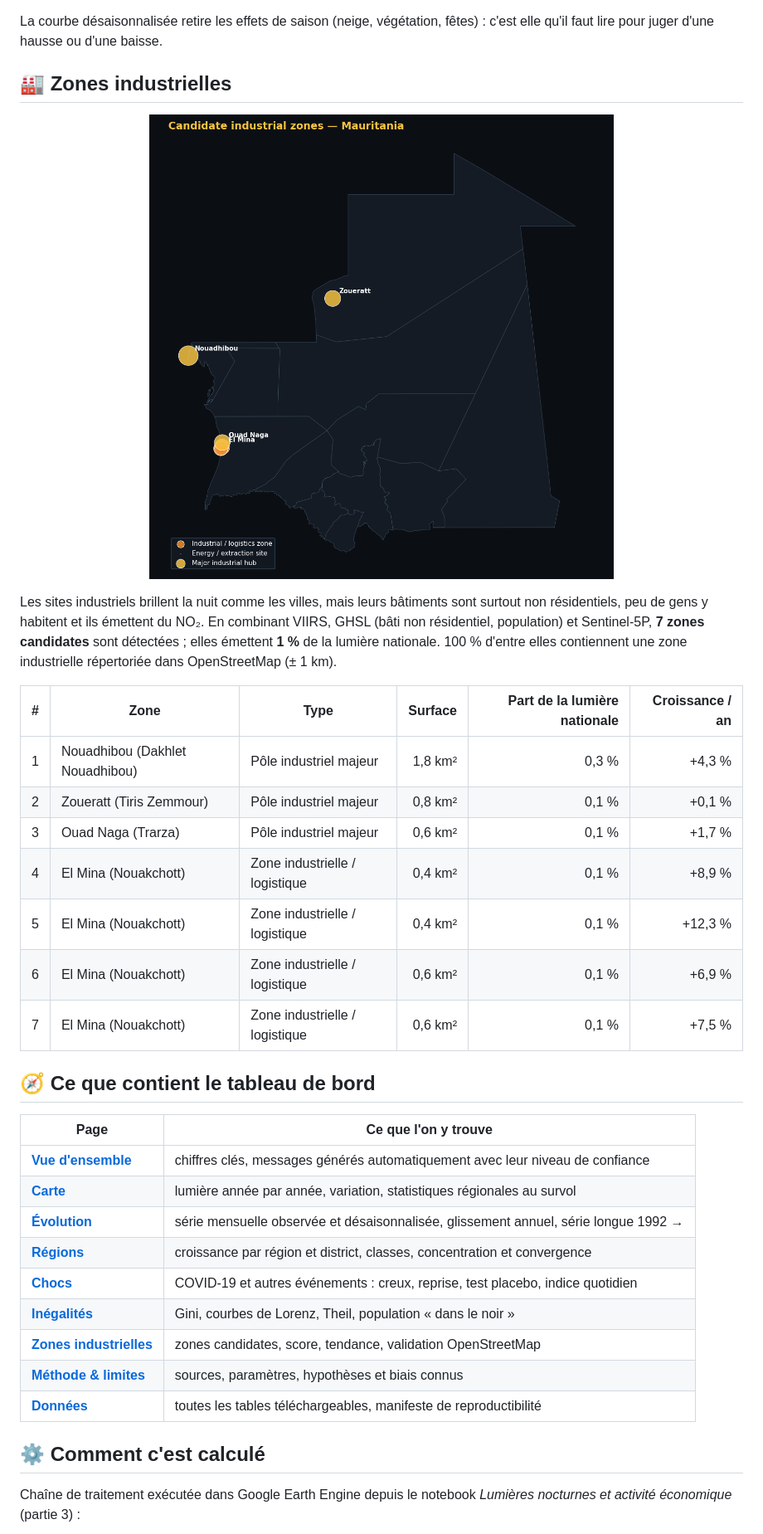
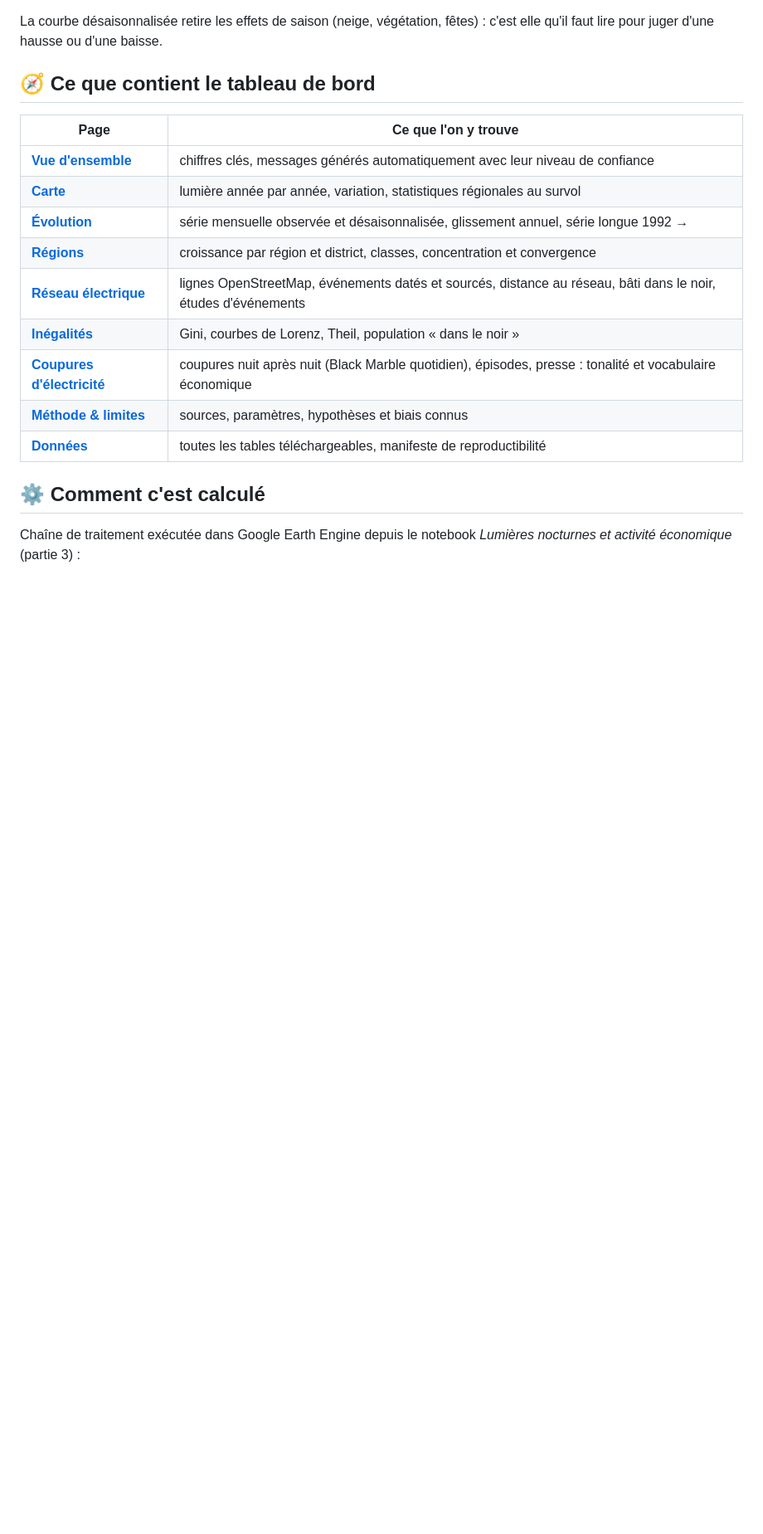
Before and after one commit to lamyakejji/ntl-dashboard, a Markdown page: README.fr.md, the part around one of its changes. Shown at 83% size. Drawn GitHub-style; blank space fills up the shorter version.

```diff
--- a/README.fr.md
+++ b/README.fr.md
@@ -55,22 +61,6 @@ Le principal pôle économique du pays (Ksar (Nouakchott)), le jour vu par Senti
 <p align="center"><img src="docs/img/series.png" alt="series" width="100%"></p>
 
 La courbe désaisonnalisée retire les effets de saison (neige, végétation, fêtes) : c'est elle qu'il faut lire pour juger d'une hausse ou d'une baisse.
-
-## 🏭 Zones industrielles
-
-<p align="center"><img src="docs/img/industry.png" alt="industry" width="80%"></p>
-
-Les sites industriels brillent la nuit comme les villes, mais leurs bâtiments sont surtout non résidentiels, peu de gens y habitent et ils émettent du NO₂. En combinant VIIRS, GHSL (bâti non résidentiel, population) et Sentinel-5P, **7 zones candidates** sont détectées ; elles émettent **1 %** de la lumière nationale. 100 % d'entre elles contiennent une zone industrielle répertoriée dans OpenStreetMap (± 1 km).
-
-| # | Zone | Type | Surface | Part de la lumière nationale | Croissance / an |
-|---:|---|---|---:|---:|---:|
-| 1 | Nouadhibou (Dakhlet Nouadhibou) | Pôle industriel majeur | 1,8 km² | 0,3 % | +4,3 % |
-| 2 | Zoueratt (Tiris Zemmour) | Pôle industriel majeur | 0,8 km² | 0,1 % | +0,1 % |
-| 3 | Ouad Naga (Trarza) | Pôle industriel majeur | 0,6 km² | 0,1 % | +1,7 % |
-| 4 | El Mina (Nouakchott) | Zone industrielle / logistique | 0,4 km² | 0,1 % | +8,9 % |
-| 5 | El Mina (Nouakchott) | Zone industrielle / logistique | 0,4 km² | 0,1 % | +12,3 % |
-| 6 | El Mina (Nouakchott) | Zone industrielle / logistique | 0,6 km² | 0,1 % | +6,9 % |
-| 7 | El Mina (Nouakchott) | Zone industrielle / logistique | 0,6 km² | 0,1 % | +7,5 % |
 
 ## 🧭 Ce que contient le tableau de bord
 
@@ -80,9 +70,9 @@ Les sites industriels brillent la nuit comme les villes, mais leurs bâtiments s
 | [**Carte**](https://lamyakejji.github.io/ntl-dashboard/fr/#map) | lumière année par année, variation, statistiques régionales au survol |
 | [**Évolution**](https://lamyakejji.github.io/ntl-dashboard/fr/#time) | série mensuelle observée et désaisonnalisée, glissement annuel, série longue 1992 → |
 | [**Régions**](https://lamyakejji.github.io/ntl-dashboard/fr/#regions) | croissance par région et district, classes, concentration et convergence |
-| [**Chocs**](https://lamyakejji.github.io/ntl-dashboard/fr/#shocks) | COVID-19 et autres événements : creux, reprise, test placebo, indice quotidien |
+| [**Réseau électrique**](https://lamyakejji.github.io/ntl-dashboard/fr/#grid) | lignes OpenStreetMap, événements datés et sourcés, distance au réseau, bâti dans le noir, études d'événements |
 | [**Inégalités**](https://lamyakejji.github.io/ntl-dashboard/fr/#inequality) | Gini, courbes de Lorenz, Theil, population « dans le noir » |
-| [**Zones industrielles**](https://lamyakejji.github.io/ntl-dashboard/fr/#industry) | zones candidates, score, tendance, validation OpenStreetMap |
+| [**Coupures d'électricité**](https://lamyakejji.github.io/ntl-dashboard/fr/#outages) | coupures nuit après nuit (Black Marble quotidien), épisodes, presse : tonalité et vocabulaire économique |
 | [**Méthode & limites**](https://lamyakejji.github.io/ntl-dashboard/fr/#method) | sources, paramètres, hypothèses et biais connus |
 | [**Données**](https://lamyakejji.github.io/ntl-dashboard/fr/#data) | toutes les tables téléchargeables, manifeste de reproductibilité |
 
```
Also changed, not shown: other parts of README.fr.md (+28 -22 lines), README.md (+30 -40 lines), docs/img/banner.fr.png, docs/img/banner.png, docs/img/compare.png (added), docs/img/series.png, 1 other file.
